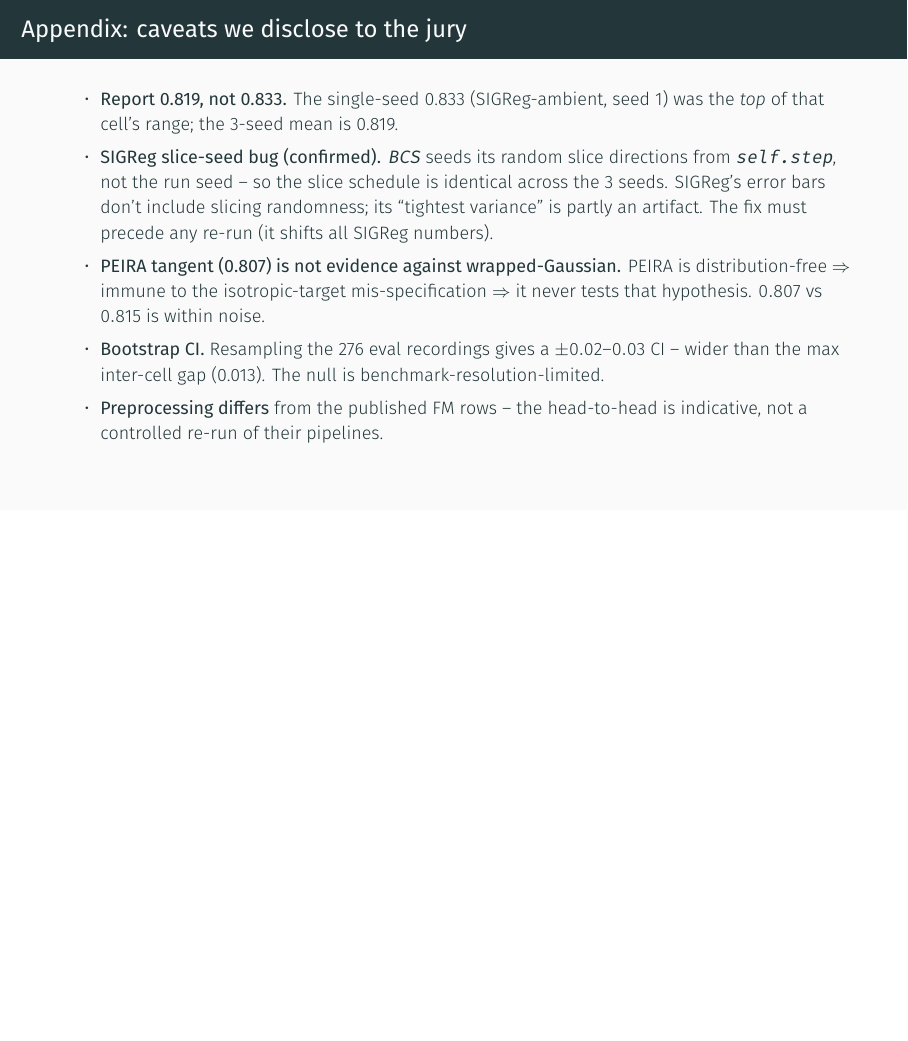
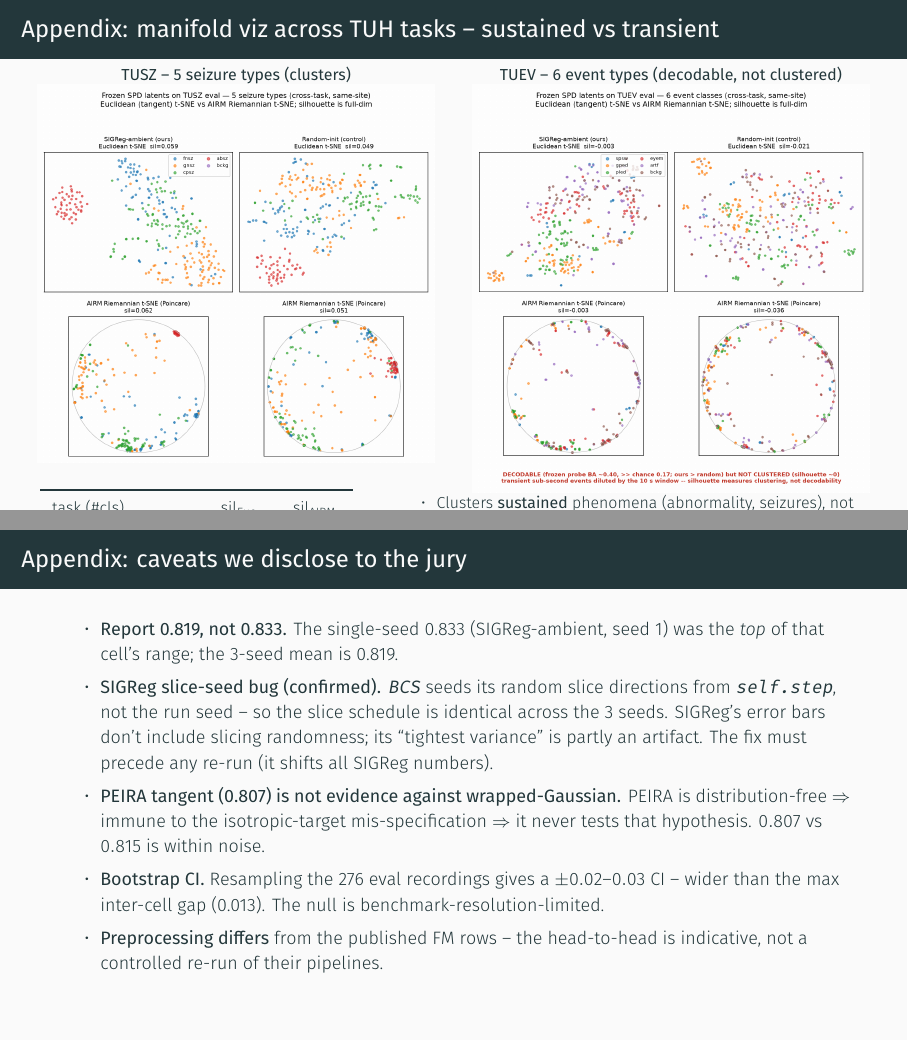
Before and after one commit to Tariolle/hello-worlds, LaTeX slides (presentation/main.tex): page 46 of 46 before the commit and pages 46 and 47 of 47 after it, the two joined at a grey line, the shorter picture padded with empty space. Compiled offline with XeLaTeX.

Commit message:
docs(deck): corrected multi-dataset manifold slide (sustained vs transient; decodable != clustered) + annotated TUEV figure

```diff
--- a/presentation/main.tex
+++ b/presentation/main.tex
@@ -709,6 +709,38 @@
   \end{center}
 \end{frame}
 
+\begin{frame}{Appendix: manifold viz across TUH tasks -- sustained vs transient}
+  \scriptsize
+  \begin{columns}[T]
+    \column{0.5\textwidth}\centering
+    \textbf{TUSZ -- 5 seizure types (clusters)}\\[-0.1em]
+    \includegraphics[width=\textwidth]{riemann_latent_tusz.png}
+    \column{0.5\textwidth}\centering
+    \textbf{TUEV -- 6 event types (decodable, not clustered)}\\[-0.1em]
+    \includegraphics[width=\textwidth]{riemann_latent_tuev_annot.png}
+  \end{columns}
+  \vspace{0.2em}
+  \begin{columns}[T]
+    \column{0.40\textwidth}\centering
+    \begin{tabular}{lcc}
+      \toprule
+      task (\#cls) & sil$_{\text{Euc}}$ & sil$_{\text{AIRM}}$ \\
+      \midrule
+      TUAB (2, abnormal)  & 0.049 & \textbf{0.052} \\
+      TUSZ (5, seizure)   & 0.059 & \textbf{0.062} \\
+      TUEV (6, events)    & $-$0.003 & $-$0.004 \\
+      \bottomrule
+    \end{tabular}
+    \column{0.60\textwidth}
+    \begin{itemize}
+      \item Clusters \textbf{sustained} phenomena (abnormality, seizures), not \textbf{transient} events -- TUEV's sub-second events are diluted by the 10\,s window.
+      \item \textbf{Silhouette $\ne$ decodability}: TUEV stays linearly decodable (probe BA ${\sim}0.40$, 1st- \emph{and} 2nd-order, $\gg$ chance 0.17); clustering fails, not the features.
+      \item AIRM $\ge$ Euclidean \emph{where there is cluster structure} (TUAB, TUSZ); at TUEV's ${\approx}0$ it is within noise.
+      \item SIGReg (ours) $>$ random-init on every task, in both decodability and clustering.
+    \end{itemize}
+  \end{columns}
+\end{frame}
+
 \begin{frame}{Appendix: caveats we disclose to the jury}
   \footnotesize
   \begin{itemize}
```
Also changed, not shown: presentation/main.pdf, results/riemann/riemann_latent_tuev_annot.png (added), 1 other file.
